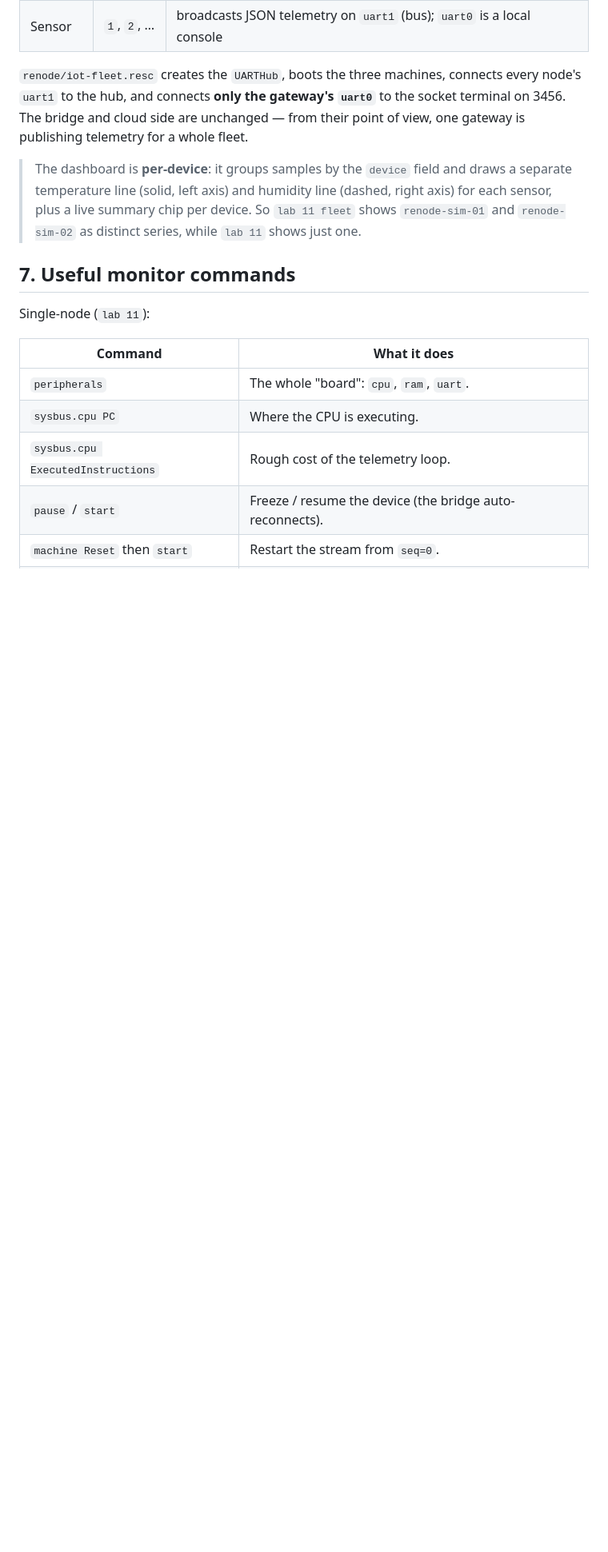
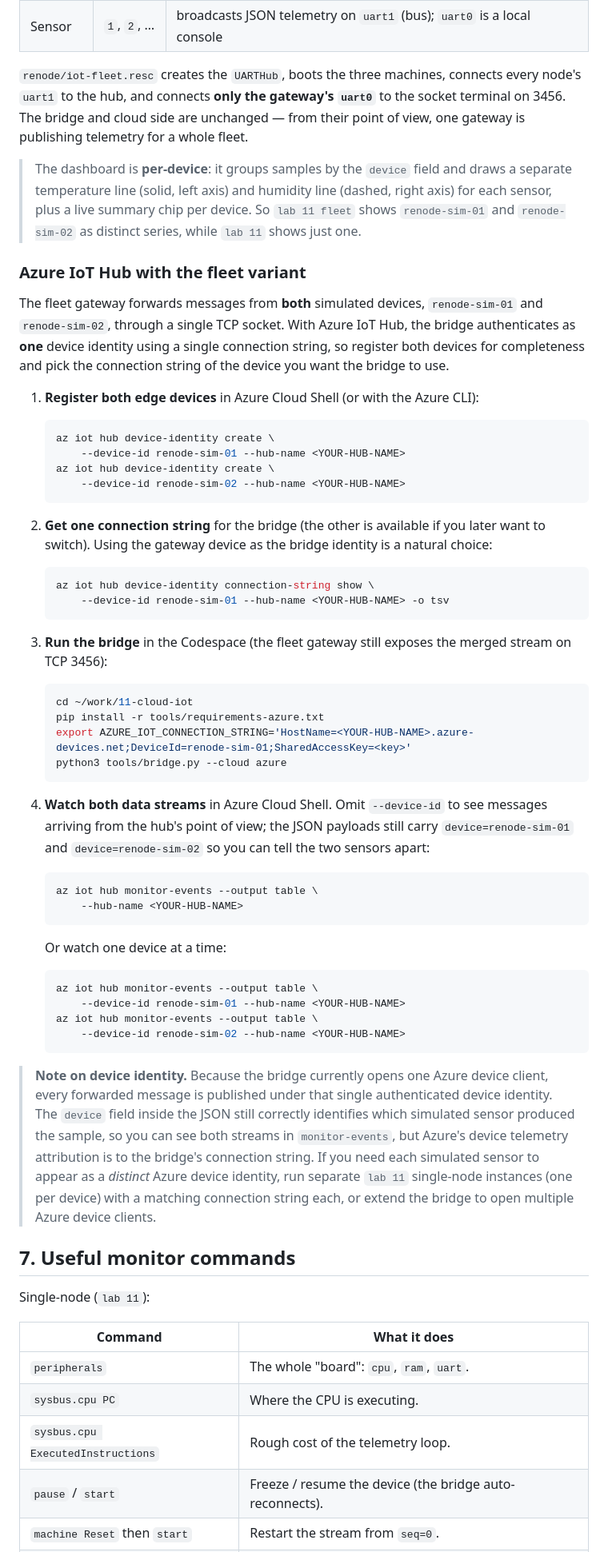
Before and after one commit to prag79/renode-lab, a Markdown page: labs/11-cloud-iot/README.md, the part around the change. Shown at 80% size. GitHub-like rendering; blank space fills up the shorter version.

Commit message:
lab 11: add Azure IoT Hub fleet-variant instructions
Document how to register both simulated edge devices (renode-sim-01
and renode-sim-02) in Azure IoT Hub, run the bridge with one
connection string, and monitor the merged stream from both devices in
Azure Cloud Shell. Includes an honest note about the current bridge's
single Azure device-client limitation.

Co-authored-by: Cursor <cursoragent@cursor.com>

````diff
--- a/labs/11-cloud-iot/README.md
+++ b/labs/11-cloud-iot/README.md
@@ -336,6 +336,73 @@ telemetry for a whole fleet.
 > chip per device. So `lab 11 fleet` shows `renode-sim-01` and
 > `renode-sim-02` as distinct series, while `lab 11` shows just one.
 
+### Azure IoT Hub with the fleet variant
+
+The fleet gateway forwards messages from **both** simulated devices,
+`renode-sim-01` and `renode-sim-02`, through a single TCP socket. With
+Azure IoT Hub, the bridge authenticates as **one** device identity using a
+single connection string, so register both devices for completeness and
+pick the connection string of the device you want the bridge to use.
+
+1. **Register both edge devices** in Azure Cloud Shell (or with the
+   Azure CLI):
+
+   ```bash
+   az iot hub device-identity create \
+       --device-id renode-sim-01 --hub-name <YOUR-HUB-NAME>
+   az iot hub device-identity create \
+       --device-id renode-sim-02 --hub-name <YOUR-HUB-NAME>
+   ```
+
+2. **Get one connection string** for the bridge (the other is available
+   if you later want to switch). Using the gateway device as the bridge
+   identity is a natural choice:
+
+   ```bash
+   az iot hub device-identity connection-string show \
+       --device-id renode-sim-01 --hub-name <YOUR-HUB-NAME> -o tsv
+   ```
+
+3. **Run the bridge** in the Codespace (the fleet gateway still exposes
+   the merged stream on TCP 3456):
+
+   ```bash
+   cd ~/work/11-cloud-iot
+   pip install -r tools/requirements-azure.txt
+   export AZURE_IOT_CONNECTION_STRING='HostName=<YOUR-HUB-NAME>.azure-devices.net;DeviceId=renode-sim-01;SharedAccessKey=<key>'
+   python3 tools/bridge.py --cloud azure
+   ```
+
+4. **Watch both data streams** in Azure Cloud Shell. Omit
+   `--device-id` to see messages arriving from the hub's point of view;
+   the JSON payloads still carry `device=renode-sim-01` and
+   `device=renode-sim-02` so you can tell the two sensors apart:
+
+   ```bash
+   az iot hub monitor-events --output table \
+       --hub-name <YOUR-HUB-NAME>
+   ```
+
+   Or watch one device at a time:
+
+   ```bash
+   az iot hub monitor-events --output table \
+       --device-id renode-sim-01 --hub-name <YOUR-HUB-NAME>
+   az iot hub monitor-events --output table \
+       --device-id renode-sim-02 --hub-name <YOUR-HUB-NAME>
+   ```
+
+> **Note on device identity.** Because the bridge currently opens one
+> Azure device client, every forwarded message is published under that
+> single authenticated device identity. The `device` field inside the JSON
+> still correctly identifies which simulated sensor produced the sample,
+> so you can see both streams in `monitor-events`, but Azure's device
+> telemetry attribution is to the bridge's connection string. If you need
+> each simulated sensor to appear as a *distinct* Azure device identity,
+> run separate `lab 11` single-node instances (one per device) with a
+> matching connection string each, or extend the bridge to open multiple
+> Azure device clients.
+
 ## 7. Useful monitor commands
 
 Single-node (`lab 11`):
````
